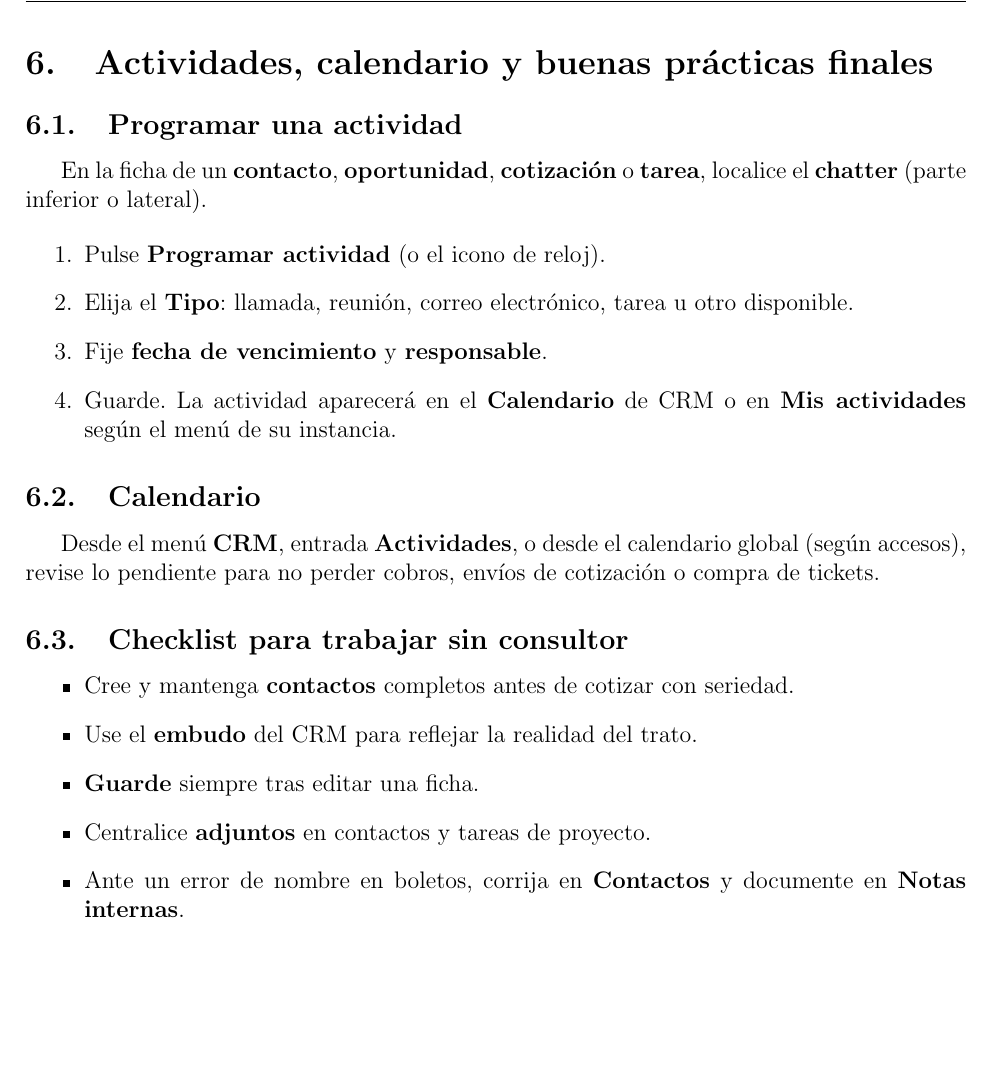
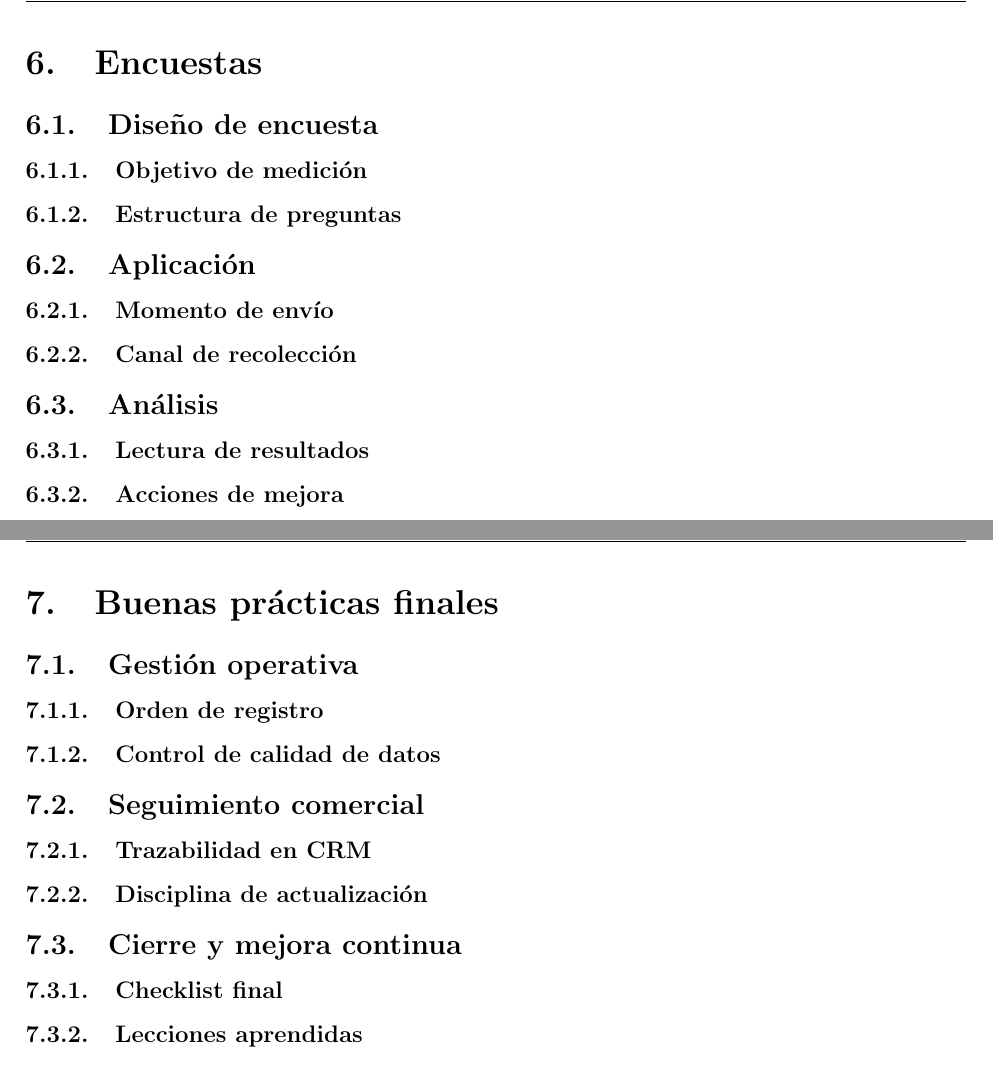
Before and after one commit to rogerinfas/project-reports, a LaTeX document (MachuPicchu/ManualCapacitacionMachuPicchu/main.tex, which reads MachuPicchu/ManualCapacitacionMachuPicchu/sections/06-encuestas.tex, MachuPicchu/ManualCapacitacionMachuPicchu/sections/07-actividades-y-cierre.tex): part of page 23 of 23 before the commit and two parts of pages 23 and 24 of 24 after it, the two joined at a grey line, cut at the place of the change, the shorter picture padded with empty space. Compiled offline with pdfLaTeX.

Commit message:
refactor(manual): definir estructura base desde punto 5
Deja vacías las secciones 5, 6 y 7 con solo subsecciones/subsubsecciones para construir el contenido gradualmente según el nuevo alcance.

Made-with: Cursor

```diff
--- /dev/null
+++ b/MachuPicchu/ManualCapacitacionMachuPicchu/sections/06-encuestas.tex
@@ -0,0 +1,13 @@
+\section{Encuestas}
+
+\subsection{Diseño de encuesta}
+\subsubsection{Objetivo de medición}
+\subsubsection{Estructura de preguntas}
+
+\subsection{Aplicación}
+\subsubsection{Momento de envío}
+\subsubsection{Canal de recolección}
+
+\subsection{Análisis}
+\subsubsection{Lectura de resultados}
+\subsubsection{Acciones de mejora}
--- a/MachuPicchu/ManualCapacitacionMachuPicchu/sections/07-actividades-y-cierre.tex
+++ b/MachuPicchu/ManualCapacitacionMachuPicchu/sections/07-actividades-y-cierre.tex
@@ -1,26 +1,13 @@
-\section{Actividades, calendario y buenas prácticas finales}
+\section{Buenas prácticas finales}
 
-\subsection{Programar una actividad}
+\subsection{Gestión operativa}
+\subsubsection{Orden de registro}
+\subsubsection{Control de calidad de datos}
 
-En la ficha de un \textbf{contacto}, \textbf{oportunidad}, \textbf{cotización} o \textbf{tarea}, localice el \textbf{chatter} (parte inferior o lateral).
+\subsection{Seguimiento comercial}
+\subsubsection{Trazabilidad en CRM}
+\subsubsection{Disciplina de actualización}
 
-\begin{enumerate}
-    \item Pulse \textbf{Programar actividad} (o el icono de reloj).
-    \item Elija el \textbf{Tipo}: llamada, reunión, correo electrónico, tarea u otro disponible.
-    \item Fije \textbf{fecha de vencimiento} y \textbf{responsable}.
-    \item Guarde. La actividad aparecerá en el \textbf{Calendario} de CRM o en \textbf{Mis actividades} según el menú de su instancia.
-\end{enumerate}
-
-\subsection{Calendario}
-
-Desde el menú \textbf{CRM}, entrada \textbf{Actividades}, o desde el calendario global (según accesos), revise lo pendiente para no perder cobros, envíos de cotización o compra de tickets.
-
-\subsection{Checklist para trabajar sin consultor}
-
-\begin{itemize}
-    \item Cree y mantenga \textbf{contactos} completos antes de cotizar con seriedad.
-    \item Use el \textbf{embudo} del CRM para reflejar la realidad del trato.
-    \item \textbf{Guarde} siempre tras editar una ficha.
-    \item Centralice \textbf{adjuntos} en contactos y tareas de proyecto.
-    \item Ante un error de nombre en boletos, corrija en \textbf{Contactos} y documente en \textbf{Notas internas}.
-\end{itemize}
+\subsection{Cierre y mejora continua}
+\subsubsection{Checklist final}
+\subsubsection{Lecciones aprendidas}
```
Also changed, not shown: MachuPicchu/ManualCapacitacionMachuPicchu/main.tex (+2 -0 lines), MachuPicchu/ManualCapacitacionMachuPicchu/sections/05-ventas-cotizaciones-cobros.tex (+11 -33 lines).
